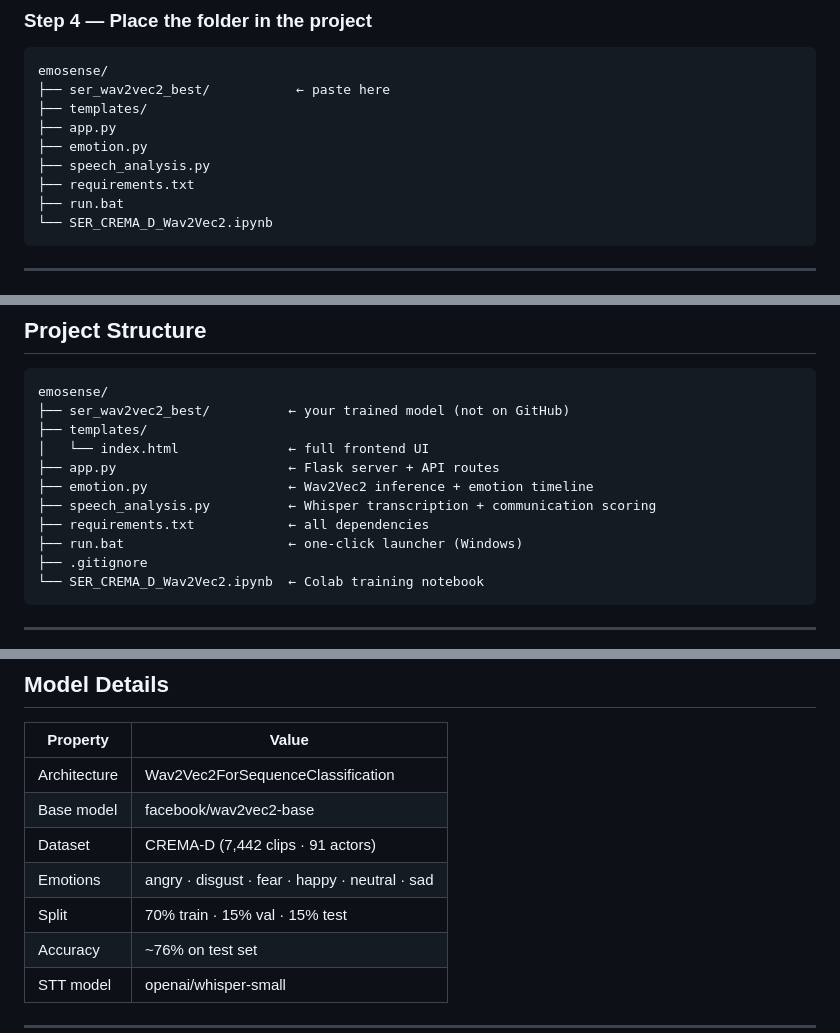
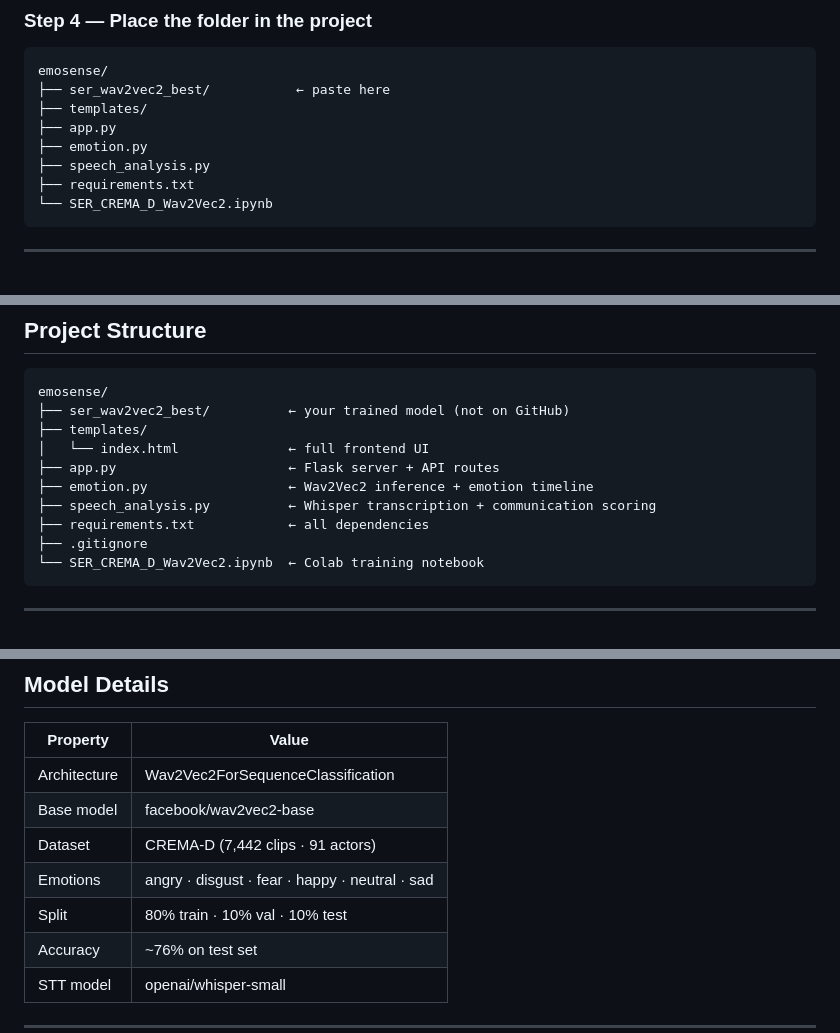
Before and after one commit to Krish-Prasad09/MLSP_project, a Markdown page: README.md, 3 parts joined by grey strips. GitHub-like rendering.

````diff
--- a/README.md
+++ b/README.md
@@ -106,7 +106,6 @@ emosense/
 ├── emotion.py
 ├── speech_analysis.py
 ├── requirements.txt
-├── run.bat
 └── SER_CREMA_D_Wav2Vec2.ipynb
 ```
 
@@ -158,7 +157,6 @@ emosense/
 ├── emotion.py                  ← Wav2Vec2 inference + emotion timeline
 ├── speech_analysis.py          ← Whisper transcription + communication scoring
 ├── requirements.txt            ← all dependencies
-├── run.bat                     ← one-click launcher (Windows)
 ├── .gitignore
 └── SER_CREMA_D_Wav2Vec2.ipynb  ← Colab training notebook
 ```
@@ -173,7 +171,7 @@ emosense/
 | Base model | facebook/wav2vec2-base |
 | Dataset | CREMA-D (7,442 clips · 91 actors) |
 | Emotions | angry · disgust · fear · happy · neutral · sad |
-| Split | 70% train · 15% val · 15% test |
+| Split | 80% train · 10% val · 10% test |
 | Accuracy | ~76% on test set |
 | STT model | openai/whisper-small |
 
````
